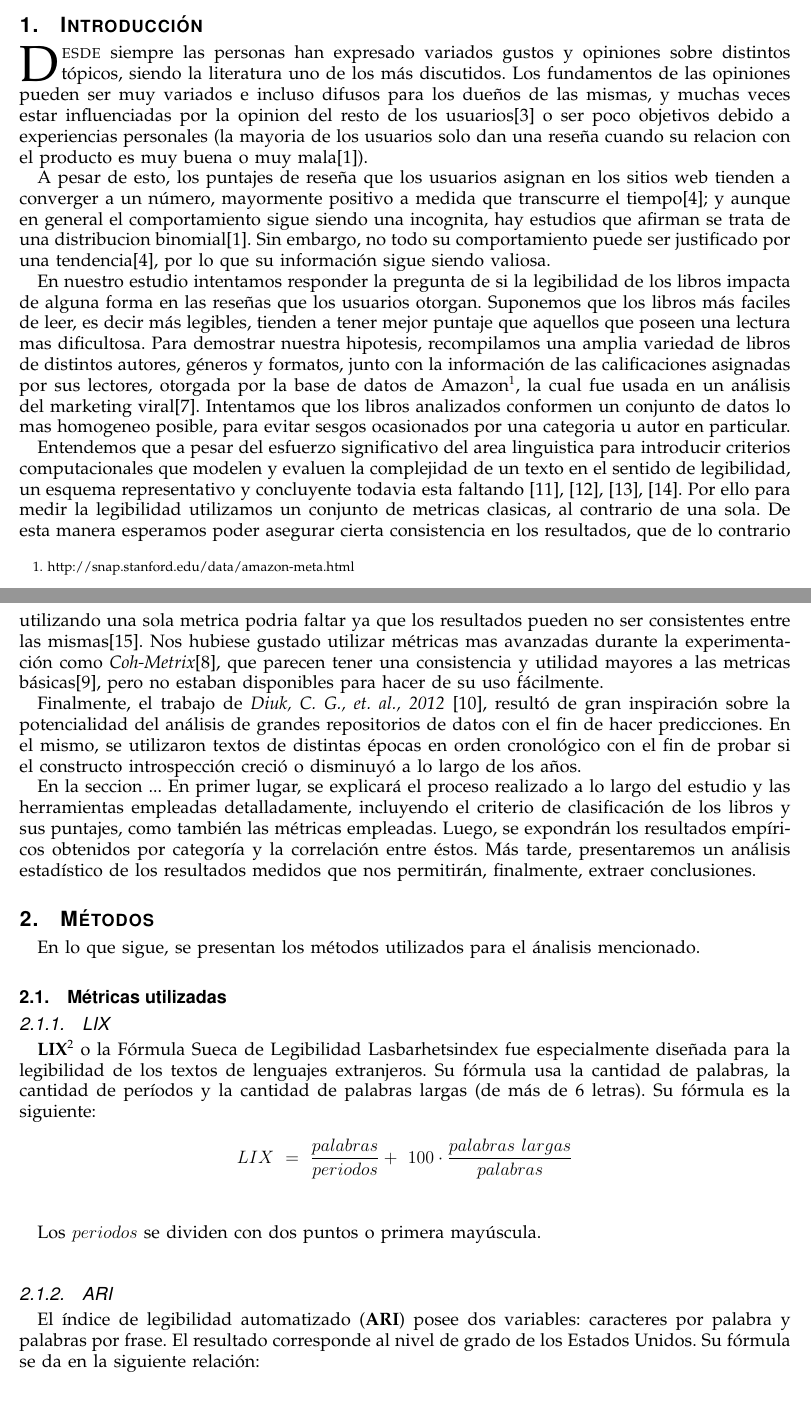
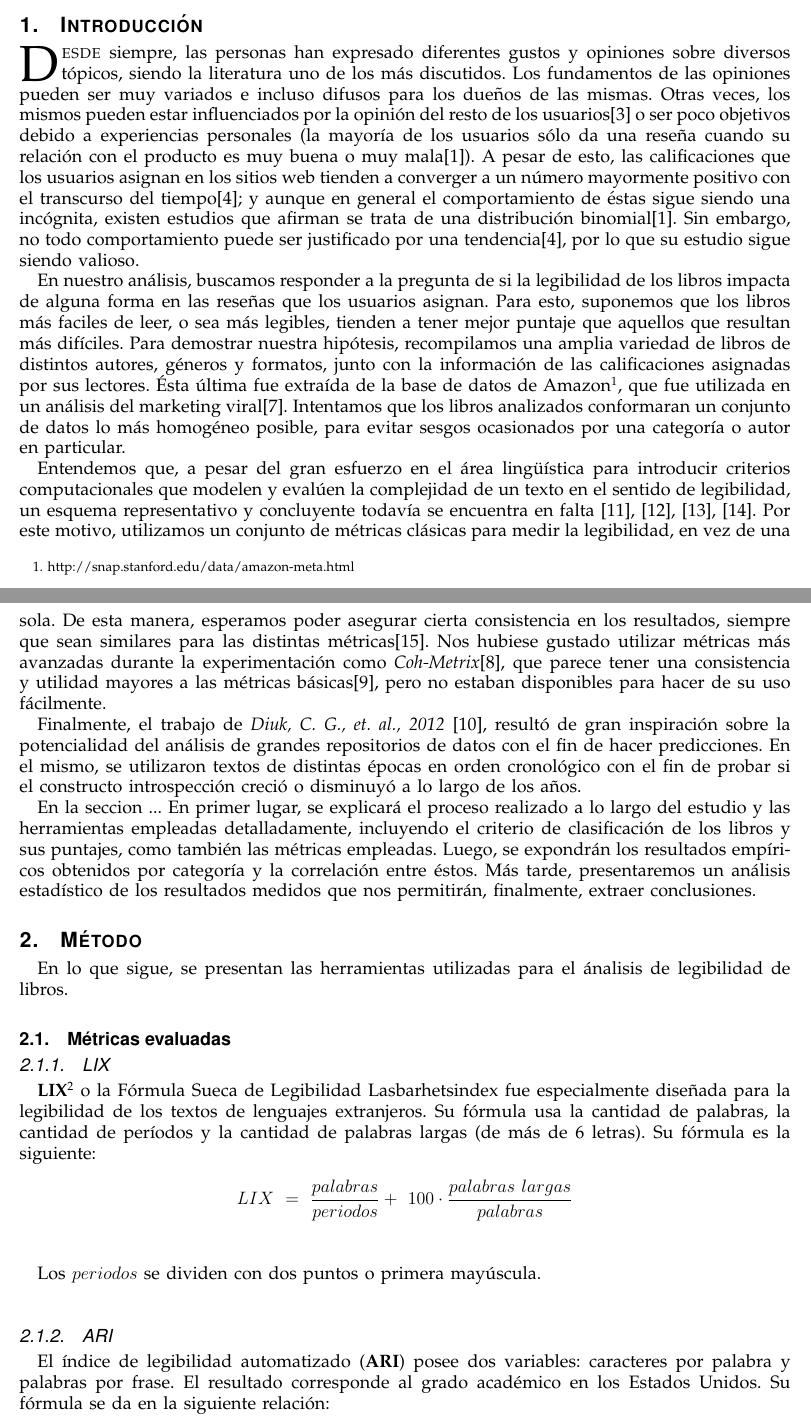
Before and after one commit to ramaroberto/INCC, a LaTeX paper (Trabajo Final/paper/paper.tex): two parts of pages 1 and 2 of 8, joined at a grey line, cut so that both start at the same text. Compiled offline with pdfLaTeX.

Commit message:
introduccion arreglada

```diff
--- a/Trabajo Final/paper/paper.tex
+++ b/Trabajo Final/paper/paper.tex
@@ -40,15 +40,13 @@ Neurociencia, Métricas, Legibilidad, Libros, Reseñas.
 \IEEEpeerreviewmaketitle
 
 \section{Introducción}
-\IEEEPARstart{D}{esde} siempre las personas han expresado variados gustos y opiniones sobre distintos tópicos, siendo la literatura uno de los más discutidos. Los fundamentos de las opiniones pueden ser muy variados e incluso difusos para los dueños de las mismas, y muchas veces estar influenciadas por la opinion del resto de los usuarios\cite{muchnik} o ser poco objetivos debido a experiencias personales (la mayoria de los usuarios solo dan una reseña cuando su relacion con el producto es muy buena o muy mala\cite{hu}).
+\IEEEPARstart{D}{esde} siempre, las personas han expresado diferentes gustos y opiniones sobre diversos tópicos, siendo la literatura uno de los más discutidos. Los fundamentos de las opiniones pueden ser muy variados e incluso difusos para los dueños de las mismas. Otras veces, los mismos pueden estar influenciados por la opinión del resto de los usuarios\cite{muchnik} o ser poco objetivos debido a experiencias personales (la mayoría de los usuarios sólo da una reseña cuando su relación con el producto es muy buena o muy mala\cite{hu}). A pesar de esto, las calificaciones que los usuarios asignan en los sitios web tienden a converger a un número mayormente positivo con el transcurso del tiempo\cite{zhang}; y aunque en general el comportamiento de éstas sigue siendo una incógnita, existen estudios que afirman se trata de una distribución binomial\cite{hu}. Sin embargo, no todo comportamiento puede ser justificado por una tendencia\cite{zhang}, por lo que su estudio sigue siendo valioso.
 
-A pesar de esto, los puntajes de reseña que los usuarios asignan en los sitios web tienden a converger a un número, mayormente positivo a medida que transcurre el tiempo\cite{zhang}; y aunque en general el comportamiento sigue siendo una incognita, hay estudios que afirman se trata de una distribucion binomial\cite{hu}. Sin embargo, no todo su comportamiento puede ser justificado por una tendencia\cite{zhang}, por lo que su información sigue siendo valiosa.
+En nuestro análisis, buscamos responder a la pregunta de si la legibilidad de los libros impacta de alguna forma en las reseñas que los usuarios asignan. Para esto, suponemos que los libros más faciles de leer, o sea más legibles, tienden a tener mejor puntaje que aquellos que resultan más difíciles. Para demostrar nuestra hipótesis, recompilamos una amplia variedad de libros de distintos autores, géneros y formatos, junto con la información de las calificaciones asignadas por sus lectores. Ésta última fue extraída de la base de datos de Amazon\footnote{http://snap.stanford.edu/data/amazon-meta.html}, que fue utilizada en un análisis del marketing viral\cite{leskovec}. Intentamos que los libros analizados conformaran un conjunto de datos lo más homogéneo posible, para evitar sesgos ocasionados por una categoría o autor en particular.
 
-En nuestro estudio intentamos responder la pregunta de si la legibilidad de los libros impacta de alguna forma en las reseñas que los usuarios otorgan. Suponemos que los libros más faciles de leer, es decir más legibles, tienden a tener mejor puntaje que aquellos que poseen una lectura mas dificultosa. Para demostrar nuestra hipotesis, recompilamos una amplia variedad de libros de distintos autores, géneros y formatos, junto con la información de las calificaciones asignadas por sus lectores, otorgada por la base de datos de Amazon\footnote{http://snap.stanford.edu/data/amazon-meta.html}, la cual fue usada en un análisis del marketing viral\cite{leskovec}. Intentamos que los libros analizados conformen un conjunto de datos lo mas homogeneo posible, para evitar sesgos ocasionados por una categoria u autor en particular.
+Entendemos que, a pesar del gran esfuerzo en el área lingüística para introducir criterios computacionales que modelen y evalúen la complejidad de un texto en el sentido de legibilidad, un esquema representativo y concluyente todavía se encuentra en falta \cite{orlow, klare, kanungo, karmakar}. Por este motivo, utilizamos un conjunto de métricas clásicas para medir la legibilidad, en vez de una sola. De esta manera, esperamos poder asegurar cierta consistencia en los resultados, siempre que sean similares para las distintas métricas\cite{izgi}. Nos hubiese gustado utilizar métricas más avanzadas durante la experimentación como \textit{Coh-Metrix}\cite{graesser}, que parece tener una consistencia y utilidad mayores a las métricas básicas\cite{crossley}, pero no estaban disponibles para hacer de su uso fácilmente.
 
-Entendemos que a pesar del esfuerzo significativo del area linguistica para introducir criterios computacionales que modelen y evaluen la complejidad de un texto en el sentido de legibilidad, un esquema representativo y concluyente todavia esta faltando \cite{orlow, klare, kanungo, karmakar}. Por ello para medir la legibilidad utilizamos un conjunto de metricas clasicas, al contrario de una sola. De esta manera esperamos poder asegurar cierta consistencia en los resultados, que de lo contrario utilizando una sola metrica podria faltar ya que los resultados pueden no ser consistentes entre las mismas\cite{izgi}. Nos hubiese gustado utilizar métricas mas avanzadas durante la experimentación como \textit{Coh-Metrix}\cite{graesser}, que parecen tener una consistencia y utilidad mayores a las metricas básicas\cite{crossley}, pero no estaban disponibles para hacer de su uso fácilmente.
-
-Finalmente, el trabajo de \textit{Diuk, C. G., et. al., 2012} \cite{diuk}, resultó de gran inspiración sobre la potencialidad del análisis de grandes repositorios de datos con el fin de hacer predicciones. En el mismo, se utilizaron  textos de distintas épocas en orden cronológico con el fin de probar si el constructo introspección creció o disminuyó a lo largo de los años.
+Finalmente, el trabajo de \textit{Diuk, C. G., et. al., 2012} \cite{diuk}, resultó de gran inspiración sobre la potencialidad del análisis de grandes repositorios de datos con el fin de hacer predicciones. En el mismo, se utilizaron textos de distintas épocas en orden cronológico con el fin de probar si el constructo introspección creció o disminuyó a lo largo de los años.
 
 En la seccion ... %TODO: Completar al final
 En primer lugar, se explicará el proceso realizado a lo largo del estudio y las herramientas empleadas detalladamente, incluyendo el criterio de clasificación de los libros y sus puntajes, como también las métricas empleadas. Luego, se expondrán los resultados empíricos obtenidos por categoría y la correlación entre éstos. Más tarde, presentaremos un análisis estadístico de los resultados medidos que nos permitirán, finalmente, extraer conclusiones.
@@ -59,11 +57,11 @@ En primer lugar, se explicará el proceso realizado a lo largo del estudio y las
 % el puntaje de reseña en los sitios normalmente es muy alto \cite{chevalier, fowler}
 % los puntajes de reseña tienden a converger a números altos\cite{zhang}
 
-\section{Métodos}
+\section{Método}
 
-En lo que sigue, se presentan los métodos utilizados para el ánalisis mencionado.
+En lo que sigue, se presentan las herramientas utilizadas para el ánalisis de legibilidad de libros.
 
-\subsection{Métricas utilizadas}
+\subsection{Métricas evaluadas}
 \subsubsection{LIX}
 
 \textbf{LIX}\footnote{http://www.readabilityformulas.com/the-LIX-readability-formula.php} o la Fórmula Sueca de Legibilidad Lasbarhetsindex fue especialmente diseñada para la legibilidad de los textos de lenguajes extranjeros. Su fórmula usa la cantidad de palabras, la cantidad de períodos y la cantidad de palabras largas (de más de 6 letras). Su fórmula es la siguiente:
@@ -73,7 +71,7 @@ $$LIX\ =\ \frac{palabras}{periodos} + \ 100 \cdot \frac{palabras\ largas}{palabr
 Los $periodos$ se dividen con dos puntos o primera mayúscula.\\
 
 \subsubsection{ARI}
-El índice de legibilidad automatizado (\textbf{ARI}) posee dos variables: caracteres por palabra y palabras por frase. El resultado corresponde al nivel de grado de los Estados Unidos. Su fórmula se da en la siguiente relación:
+El índice de legibilidad automatizado (\textbf{ARI}) posee dos variables: caracteres por palabra y palabras por frase. El resultado corresponde al grado académico en los Estados Unidos. Su fórmula se da en la siguiente relación:
 
 $$ARI = 4.71\cdot \frac{caracteres}{palabras}+0.5\cdot \frac{palabras}{frases} - 21.43$$
 
```
Also changed, not shown: Trabajo Final/paper/paper.tex (6 more changed lines).
